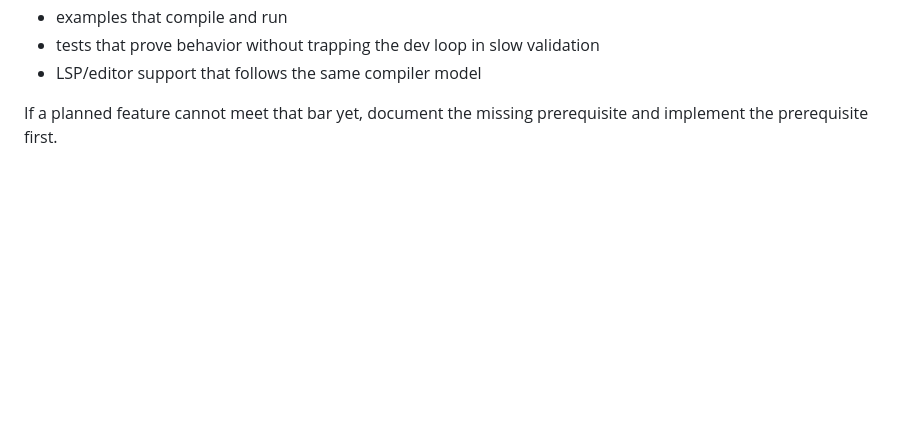
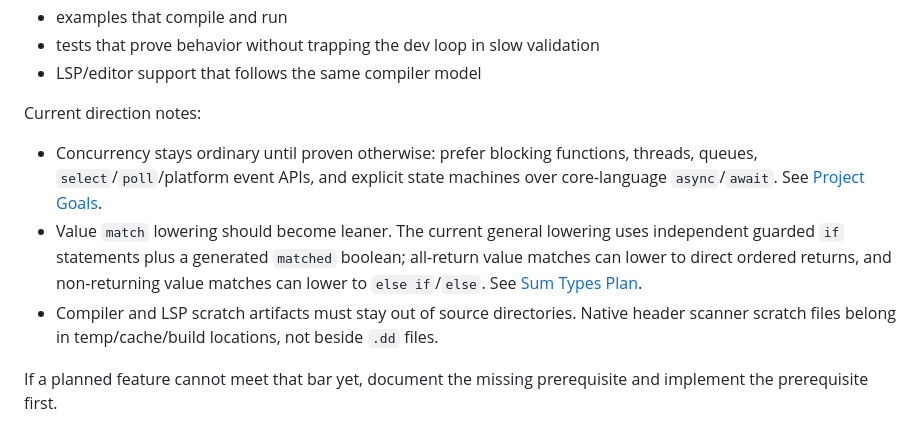
Before and after one commit to dudu-language/dudu, a Markdown page: docs/le_plan.md, the part around the change. Rendered like a GitHub page; blank space fills up the shorter version.

Commit message:
Surface direction notes in roadmap

```diff
--- a/docs/le_plan.md
+++ b/docs/le_plan.md
@@ -30,6 +30,21 @@ The standard is:
 - examples that compile and run
 - tests that prove behavior without trapping the dev loop in slow validation
 - LSP/editor support that follows the same compiler model
+
+Current direction notes:
+
+- Concurrency stays ordinary until proven otherwise: prefer blocking functions,
+  threads, queues, `select`/`poll`/platform event APIs, and explicit state
+  machines over core-language `async`/`await`. See
+  [Project Goals](goals.md#concurrency-philosophy).
+- Value `match` lowering should become leaner. The current general lowering
+  uses independent guarded `if` statements plus a generated `matched` boolean;
+  all-return value matches can lower to direct ordered returns, and
+  non-returning value matches can lower to `else if`/`else`. See
+  [Sum Types Plan](sum-types-plan.md).
+- Compiler and LSP scratch artifacts must stay out of source directories. Native
+  header scanner scratch files belong in temp/cache/build locations, not beside
+  `.dd` files.
 
 If a planned feature cannot meet that bar yet, document the missing prerequisite
 and implement the prerequisite first.
```
